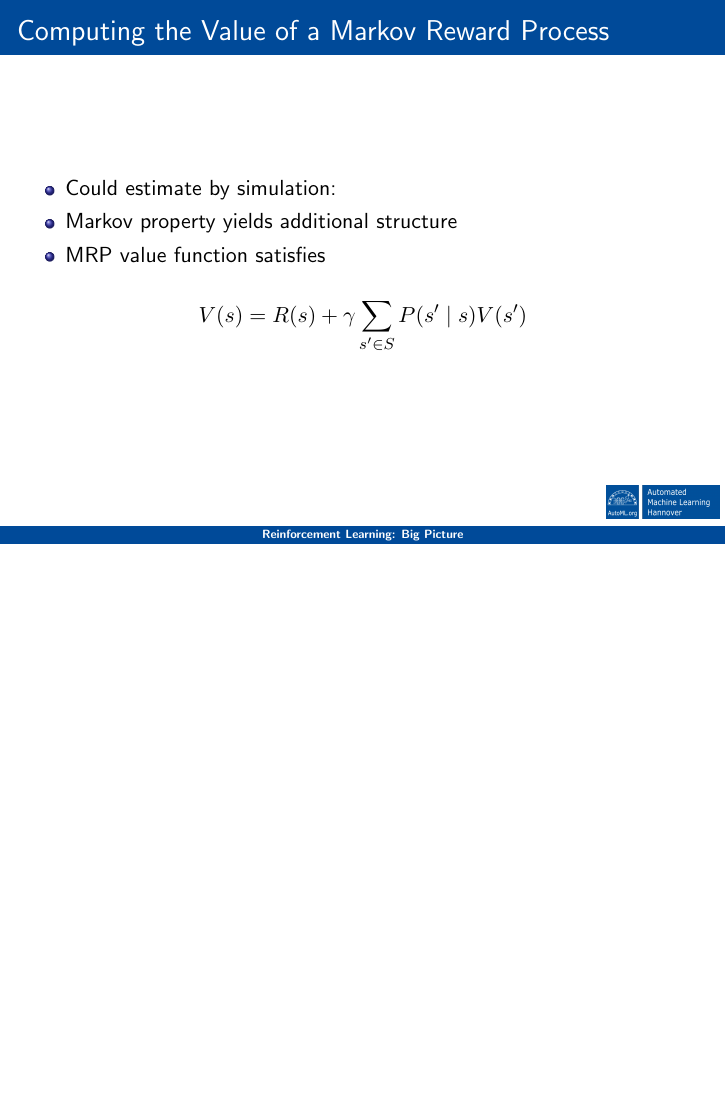
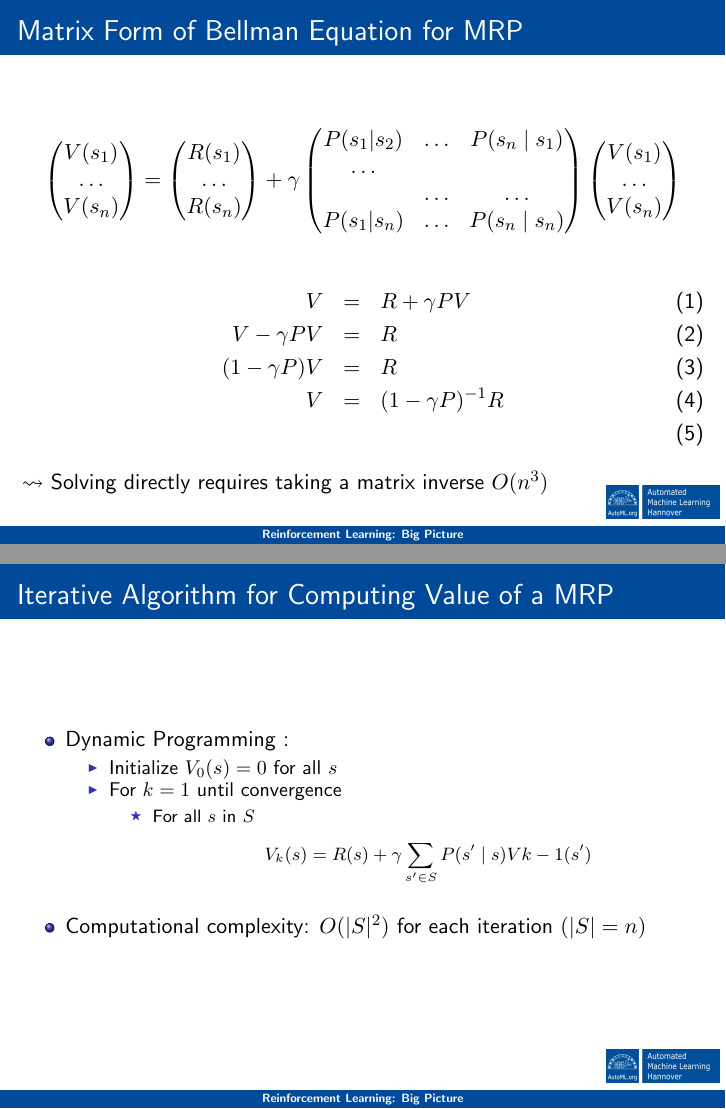
Before and after one commit to automl-edu/RL_lecture, LaTeX slides (w02_mdp/t03_markov_reward_process.tex): page 11 of 11 before the commit and pages 14 and 16 of 16 after it, the two joined at a grey line, the shorter picture padded with empty space. Compiled offline with pdfLaTeX.

Commit message:
Finish MRP, start MDP

```diff
--- a/w02_mdp/t03_markov_reward_process.tex
+++ b/w02_mdp/t03_markov_reward_process.tex
@@ -158,6 +158,66 @@ $$V(s) = R(s) + \gamma \sum_{s' \in S} P(s'\mid s) V(s')$$
 
 \end{frame}
 %-----------------------------------------------------------------------
+%----------------------------------------------------------------------
+\begin{frame}[c]{Matrix Form of Bellman Equation for MRP}
 
+$$\begin{pmatrix}
+V(s_1)\\
+\ldots\\
+V(s_n)
+\end{pmatrix} =
+\begin{pmatrix}
+R(s_1)\\
+\ldots\\
+R(s_n)
+\end{pmatrix}
++ \gamma
+\begin{pmatrix}
+P(s_1|s_2)  & \ldots &  P(s_n \mid s_1)\\
+\ldots\\ 	& \ldots & \ldots \\
+P(s_1| s_n) & \ldots & P(s_n \mid s_n)\\
+\end{pmatrix}
+\begin{pmatrix}
+V(s_1)\\
+\ldots\\
+V(s_n)
+\end{pmatrix}
+$$
+
+\pause
+
+\begin{eqnarray}
+V &=& R + \gamma P V\\
+V  - \gamma P V &=& R\\
+(1- \gamma P) V  &=& R\\
+V &=& (1- \gamma P)^{-1} R\\
+\end{eqnarray}
+
+\pause
+$\leadsto$ Solving directly requires taking a matrix inverse $O(n^3)$
+
+\end{frame}
+%-----------------------------------------------------------------------
+%----------------------------------------------------------------------
+\begin{frame}[c]{Iterative Algorithm for Computing Value of a MRP}
+
+\begin{itemize}
+	\item Dynamic Programming :
+	\begin{itemize}
+	\item Initialize $V_0(s) = 0$ for all $s$
+	\item For $k=1$ until convergence
+	\begin{itemize}
+		\item For all $s$ in $S$
+		$$V_k(s) = R(s) + \gamma \sum_{s' \in S} P(s' \mid s) V{k-1}(s')$$
+	\end{itemize}
+	\end{itemize}
+
+	\pause
+	\smallskip
+	\item Computational complexity: $O(|S|^2 )$ for each iteration $(|S| = n)$
+\end{itemize}
+
+\end{frame}
+%-----------------------------------------------------------------------
 %-----------------------------------------------------------------------
 \end{document}
```
Also changed, not shown: w02_mdp/t04_markov_decision_process.tex (added, +104 -0 lines).
